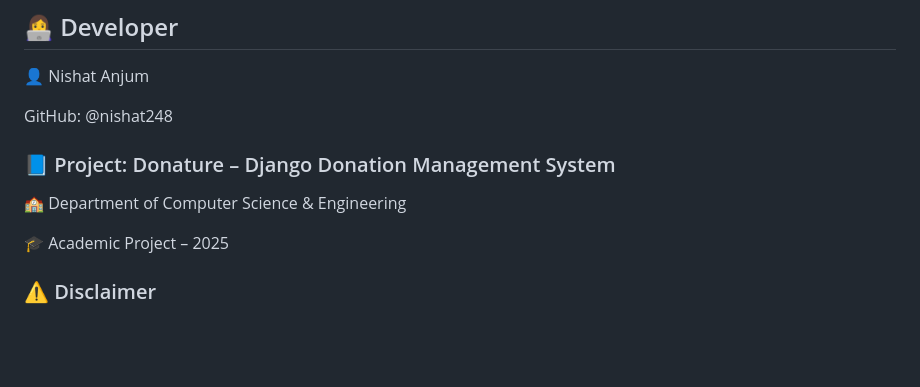
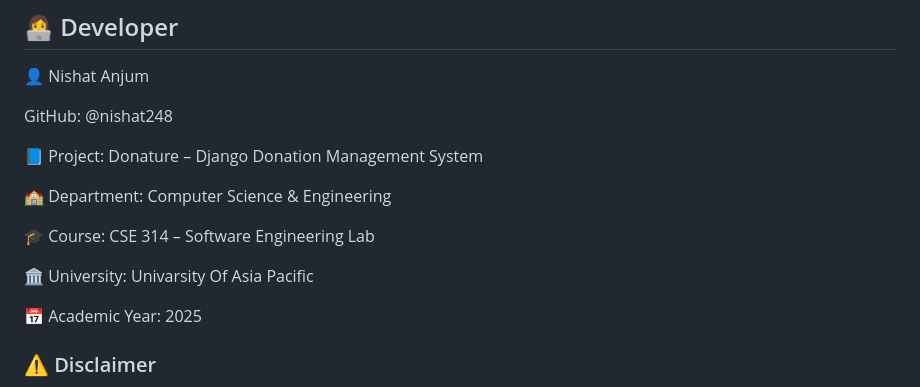
Before and after one commit to nishat248/donature, a Markdown page: README.md, the part around the change. Drawn GitHub-style; blank space fills up the shorter version.

```diff
--- a/README.md
+++ b/README.md
@@ -87,11 +87,16 @@ Admin: Approve, reject, and oversee all activity
 
 GitHub: @nishat248
 
-### 📘 Project: Donature – Django Donation Management System
+ 📘 Project: Donature – Django Donation Management System
 
-🏫 Department of Computer Science & Engineering
+🏫 Department: Computer Science & Engineering
 
-🎓 Academic Project – 2025
+🎓 Course: CSE 314 – Software Engineering Lab
+
+🏛 University: Univarsity Of Asia Pacific
+
+📅 Academic Year: 2025
+
 
 ### ⚠️ Disclaimer
 This project is developed for academic and learning purposes.
```
